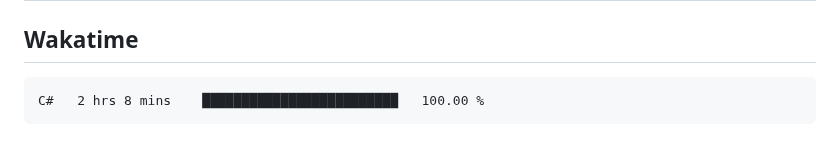
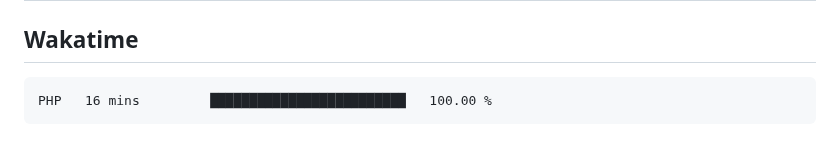
Before and after one commit to hoshewasheetape1018/WD-Finals, a Markdown page: readme.md, the part around the change. Rendered like a GitHub page.

Commit message:
Updated waka-readme graph with new metrics

````diff
--- a/readme.md
+++ b/readme.md
@@ -134,7 +134,7 @@ WD-ProjectName
 <!--START_SECTION:waka-->
 
 ```txt
-C#   2 hrs 8 mins    █████████████████████████   100.00 %
+PHP   16 mins         █████████████████████████   100.00 %
 ```
 
 <!--END_SECTION:waka-->
````
